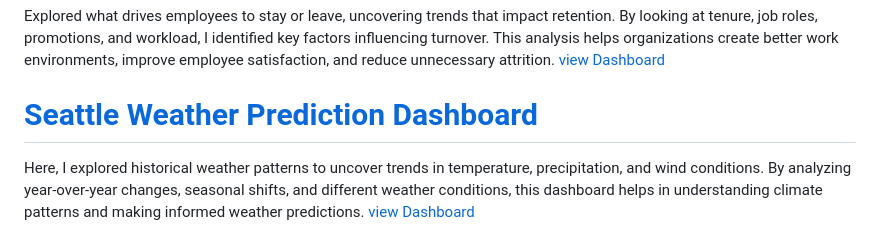
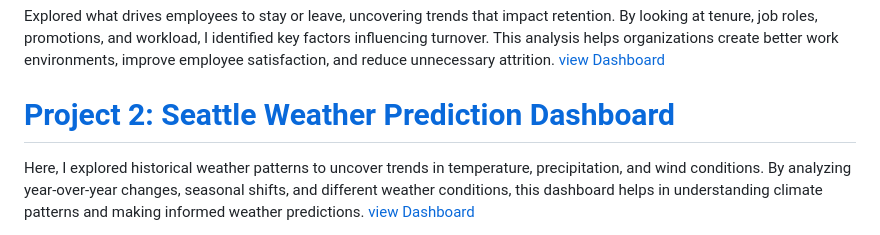
Before and after one commit to M-Jamleck/Jamleck_portfolio, a Markdown page: Portfolio_README.md, the part around the change. GitHub-like rendering.

```diff
--- a/Portfolio_README.md
+++ b/Portfolio_README.md
@@ -6,7 +6,7 @@
 Explored what drives employees to stay or leave, uncovering trends that impact retention. By looking at tenure, job roles, promotions, and workload, I identified key factors influencing turnover. This analysis helps organizations create better work environments, improve employee satisfaction, and reduce unnecessary attrition.
 [view Dashboard](https://public.tableau.com/views/EmployeeAttritionDashboard_17406360512570/employeeattritiondashboard?:embed=y&:display_count=yes&:showVizHome=no)
 
-# [Seattle Weather Prediction Dashboard](https://public.tableau.com/views/SeattleweatherPrediction/SeattleWeatherPredictionDashboard?:embed=y&:display_count=yes&:showVizHome=no)
+# [Project 2: Seattle Weather Prediction Dashboard](https://public.tableau.com/views/SeattleweatherPrediction/SeattleWeatherPredictionDashboard?:embed=y&:display_count=yes&:showVizHome=no)
 Here, I explored historical weather patterns to uncover trends in temperature, precipitation, and wind conditions. By analyzing year-over-year changes, seasonal shifts, and different weather conditions, this dashboard helps in understanding climate patterns and making informed weather predictions.
 [view Dashboard](https://public.tableau.com/views/SeattleweatherPrediction/SeattleWeatherPredictionDashboard?:embed=y&:display_count=yes&:showVizHome=no)
 
```
